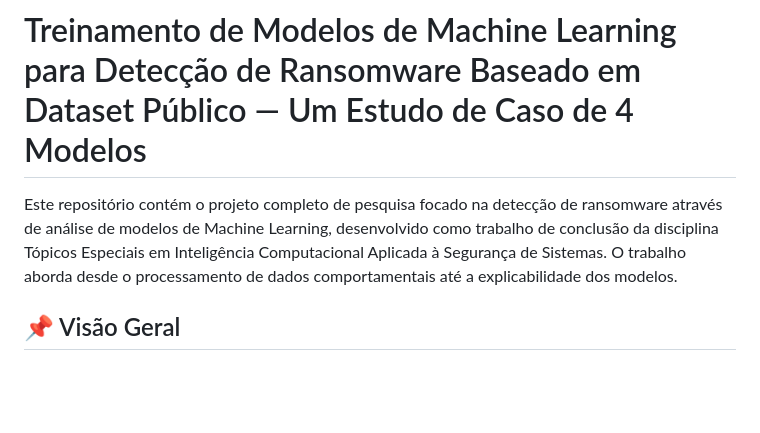
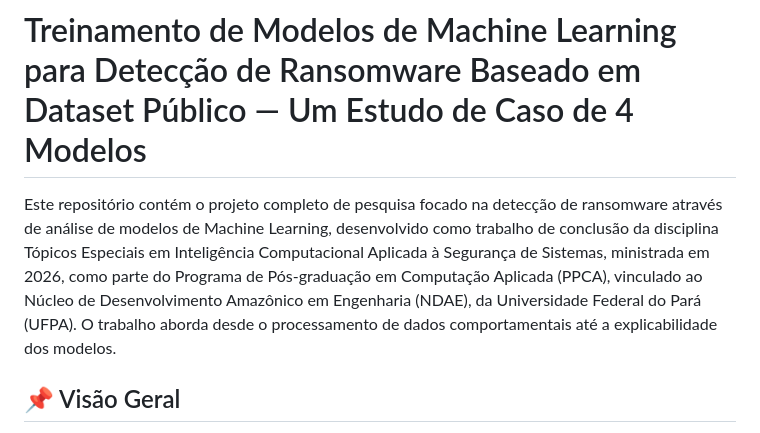
Before and after one commit to sales-man/TEICASS2026, a Markdown page: README.md, the part around the change. Drawn GitHub-style; blank space fills up the shorter version.

Commit message:
Update README with additional project context
Expanded project description to include details about the course and university.

```diff
--- a/README.md
+++ b/README.md
@@ -1,6 +1,6 @@
 # Treinamento de Modelos de Machine Learning para Detecção de Ransomware Baseado em Dataset Público — Um Estudo de Caso de 4 Modelos
 
-Este repositório contém o projeto completo de pesquisa focado na detecção de ransomware através de análise de modelos de Machine Learning, desenvolvido como trabalho de conclusão da disciplina Tópicos Especiais em Inteligência Computacional Aplicada à Segurança de Sistemas.
+Este repositório contém o projeto completo de pesquisa focado na detecção de ransomware através de análise de modelos de Machine Learning, desenvolvido como trabalho de conclusão da disciplina Tópicos Especiais em Inteligência Computacional Aplicada à Segurança de Sistemas, ministrada em 2026, como parte do Programa de Pós-graduação em Computação Aplicada (PPCA), vinculado ao Núcleo de Desenvolvimento Amazônico em Engenharia (NDAE), da Universidade Federal do Pará (UFPA).
 O trabalho aborda desde o processamento de dados comportamentais até a explicabilidade dos modelos.
 
 ## 📌 Visão Geral
```
